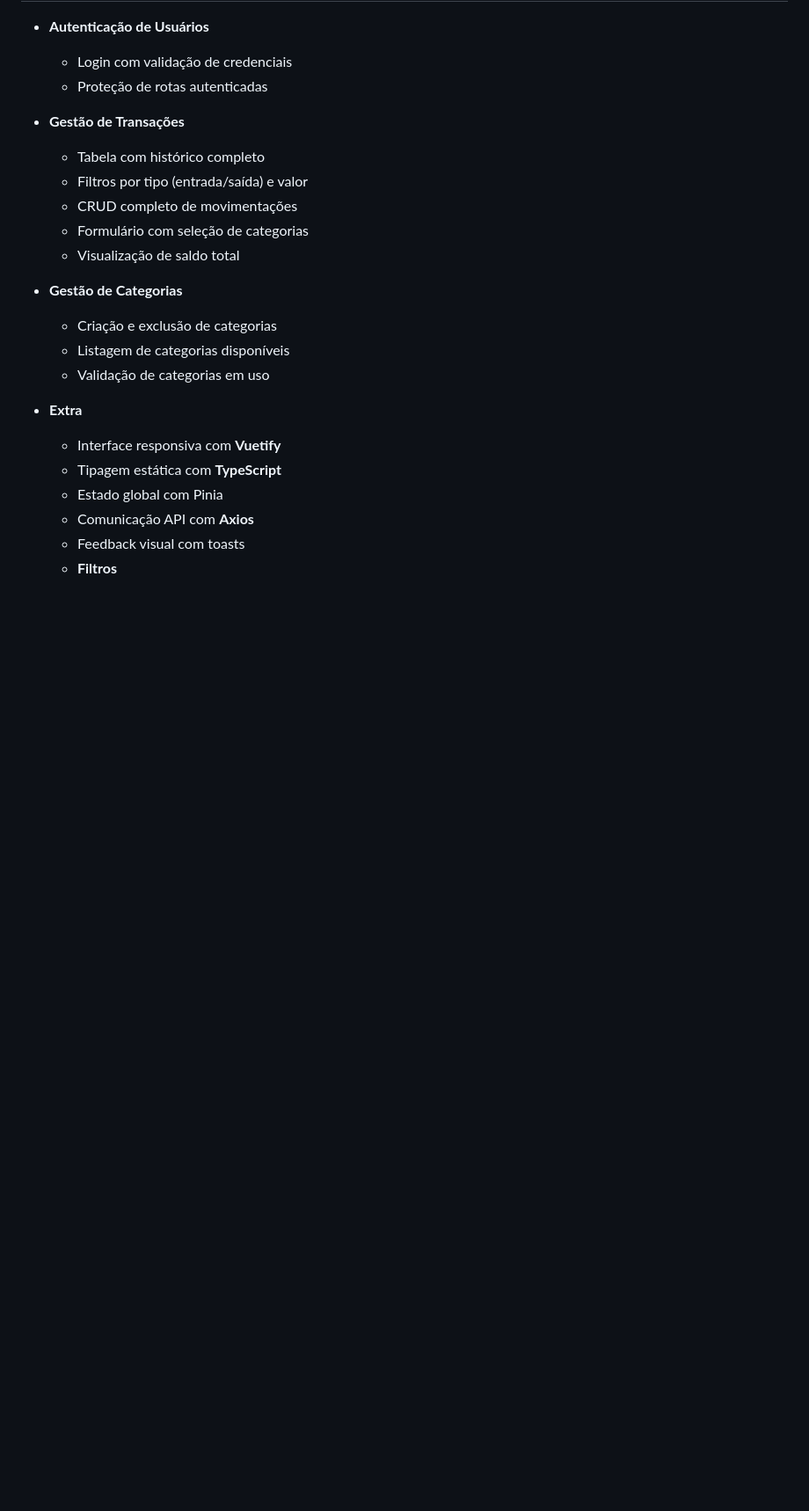
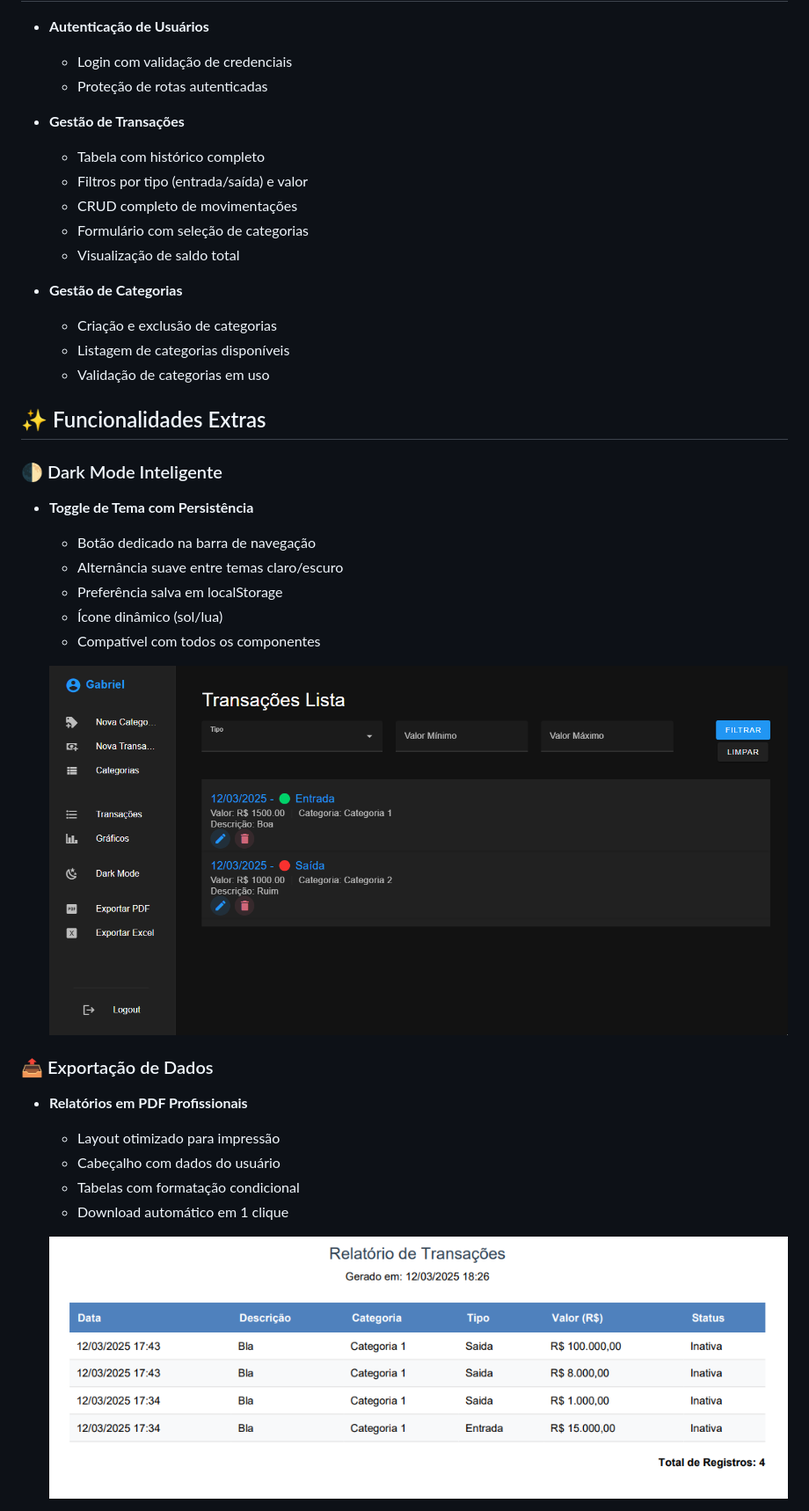
Before and after one commit to GabrielLima2803/desafio-tecnico-MF, a Markdown page: README.md, the part around the change printed below. Shown: that part at 88% size. GitHub-like rendering; pictures changed too: docs/dark-mode-example.png (added), docs/pdf-example.png (added); blank space fills up the shorter version.

```diff
--- a/README.md
+++ b/README.md
@@ -24,10 +24,26 @@ Este projeto é um desafio fullstack que visa oferecer uma solução completa pa
   - Listagem de categorias disponíveis
   - Validação de categorias em uso
 
-- **Extra**
-  - Interface responsiva com **Vuetify**
-  - Tipagem estática com **TypeScript**
-  - Estado global com Pinia
-  - Comunicação API com **Axios**
-  - Feedback visual com toasts
-  - **Filtros**
+
+## ✨ Funcionalidades Extras
+
+### 🌓 Dark Mode Inteligente
+- **Toggle de Tema com Persistência**
+  - Botão dedicado na barra de navegação
+  - Alternância suave entre temas claro/escuro
+  - Preferência salva em localStorage
+  - Ícone dinâmico (sol/lua)
+  - Compatível com todos os componentes
+
+  ![Exemplo Dark Mode](docs/dark-mode-example.png)
+
+### 📤 Exportação de Dados
+- **Relatórios em PDF Profissionais**
+  - Layout otimizado para impressão
+  - Cabeçalho com dados do usuário
+  - Tabelas com formatação condicional
+  - Download automático em 1 clique
+
+
+  ![Exemplo PDF](docs/pdf-example.png)
+
```
Also changed, not shown: other parts of README.md (+38 -6 lines), docs/chart-pie.png (added), docs/excel-example.png (added).
